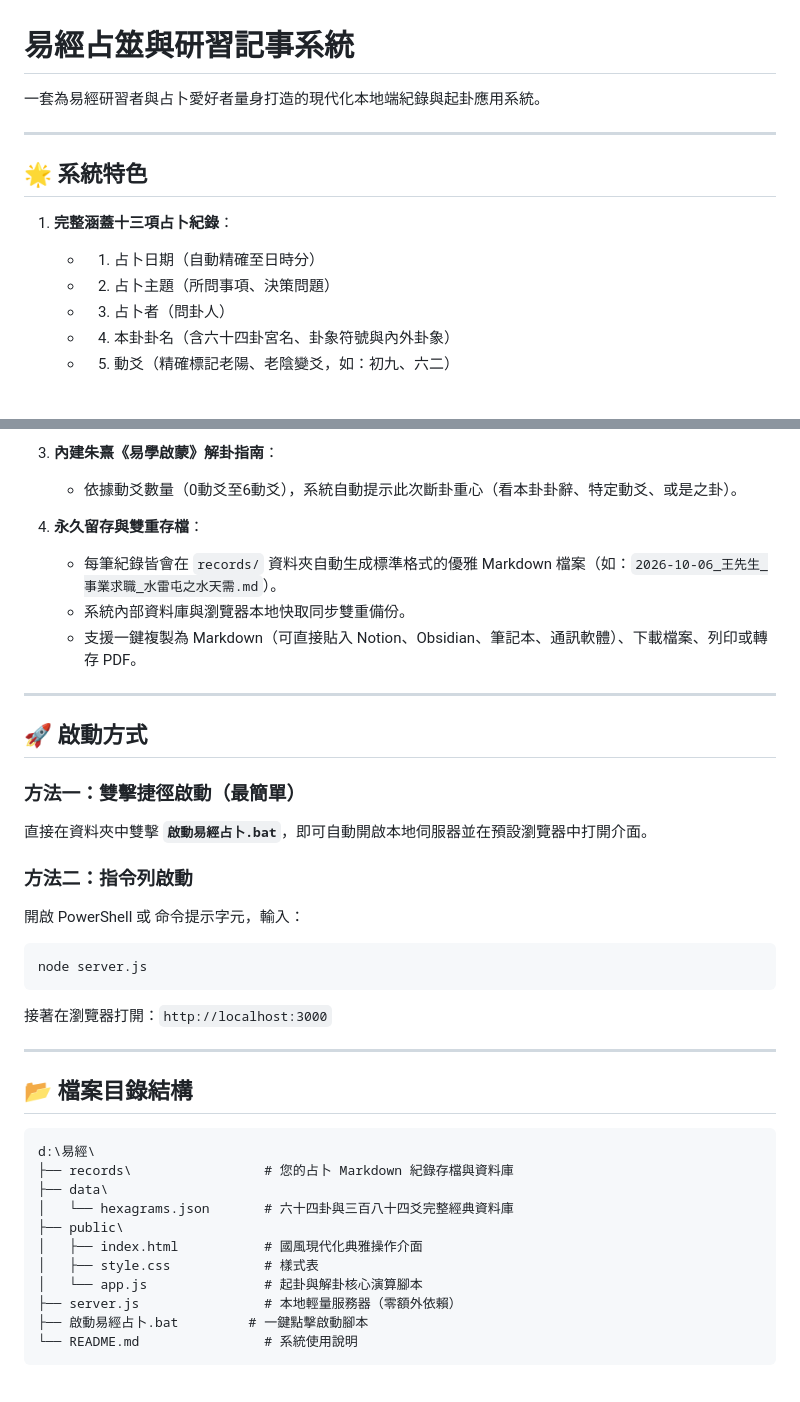
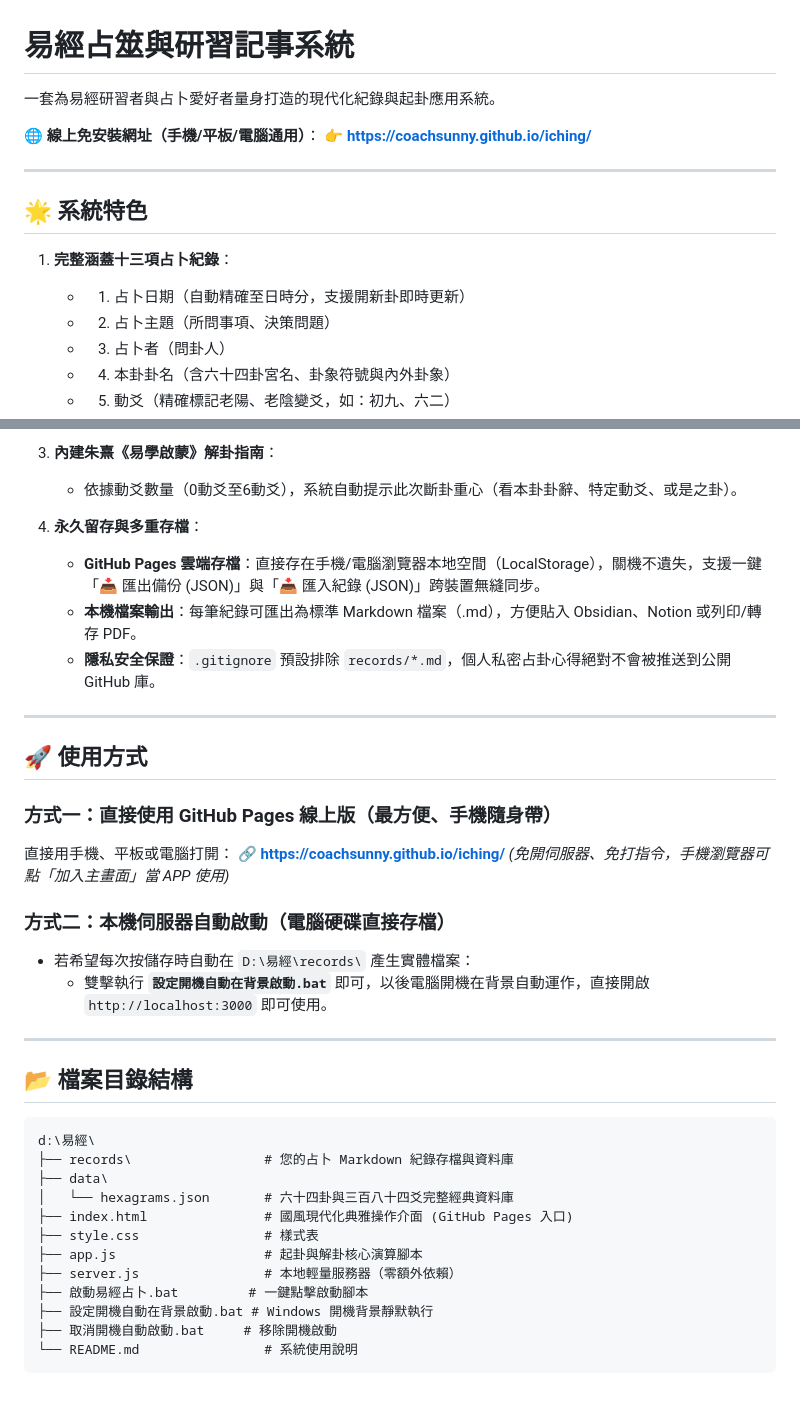
Before and after one commit to coachsunny/iching, a Markdown page: README.md, 2 parts joined by grey strips. Rendered like a GitHub page; blank space fills up the shorter version.

Commit message:
docs: 更新線上網址與功能說明

````diff
--- a/README.md
+++ b/README.md
@@ -1,13 +1,16 @@
 # 易經占筮與研習記事系統
 
-一套為易經研習者與占卜愛好者量身打造的現代化本地端紀錄與起卦應用系統。
+一套為易經研習者與占卜愛好者量身打造的現代化紀錄與起卦應用系統。
+
+🌐 **線上免安裝網址（手機/平板/電腦通用）**：
+👉 **https://coachsunny.github.io/iching/**
 
 ---
 
 ## 🌟 系統特色
 
 1. **完整涵蓋十三項占卜紀錄**：
-   - 1. 占卜日期（自動精確至日時分）
+   - 1. 占卜日期（自動精確至日時分，支援開新卦即時更新）
    - 2. 占卜主題（所問事項、決策問題）
    - 3. 占卜者（問卦人）
    - 4. 本卦卦名（含六十四卦宮名、卦象符號與內外卦象）
@@ -30,24 +33,23 @@
 3. **內建朱熹《易學啟蒙》解卦指南**：
    - 依據動爻數量（0動爻至6動爻），系統自動提示此次斷卦重心（看本卦卦辭、特定動爻、或是之卦）。
 
-4. **永久留存與雙重存檔**：
-   - 每筆紀錄皆會在 `records/` 資料夾自動生成標準格式的優雅 Markdown 檔案（如：`2026-10-06_王先生_事業求職_水雷屯之水天需.md`）。
-   - 系統內部資料庫與瀏覽器本地快取同步雙重備份。
-   - 支援一鍵複製為 Markdown（可直接貼入 Notion、Obsidian、筆記本、通訊軟體）、下載檔案、列印或轉存 PDF。
+4. **永久留存與多重存檔**：
+   - **GitHub Pages 雲端存檔**：直接存在手機/電腦瀏覽器本地空間（LocalStorage），關機不遺失，支援一鍵「📥 匯出備份 (JSON)」與「📥 匯入紀錄 (JSON)」跨裝置無縫同步。
+   - **本機檔案輸出**：每筆紀錄可匯出為標準 Markdown 檔案（.md），方便貼入 Obsidian、Notion 或列印/轉存 PDF。
+   - **隱私安全保證**：`.gitignore` 預設排除 `records/*.md`，個人私密占卦心得絕對不會被推送到公開 GitHub 庫。
 
 ---
 
-## 🚀 啟動方式
+## 🚀 使用方式
 
-### 方法一：雙擊捷徑啟動（最簡單）
-直接在資料夾中雙擊 **`啟動易經占卜.bat`**，即可自動開啟本地伺服器並在預設瀏覽器中打開介面。
+### 方式一：直接使用 GitHub Pages 線上版（最方便、手機隨身帶）
+直接用手機、平板或電腦打開：
+🔗 **https://coachsunny.github.io/iching/**
+*(免開伺服器、免打指令，手機瀏覽器可點「加入主畫面」當 APP 使用)*
 
-### 方法二：指令列啟動
-開啟 PowerShell 或 命令提示字元，輸入：
-```bash
-node server.js
-```
-接著在瀏覽器打開：`http://localhost:3000`
+### 方式二：本機伺服器自動啟動（電腦硬碟直接存檔）
+- 若希望每次按儲存時自動在 `D:\易經\records\` 產生實體檔案：
+  - 雙擊執行 **`設定開機自動在背景啟動.bat`** 即可，以後電腦開機在背景自動運作，直接開啟 `http://localhost:3000` 即可使用。
 
 ---
 
@@ -58,11 +60,12 @@ d:\易經\
 ├── records\                 # 您的占卜 Markdown 紀錄存檔與資料庫
 ├── data\
 │   └── hexagrams.json       # 六十四卦與三百八十四爻完整經典資料庫
-├── public\
-│   ├── index.html           # 國風現代化典雅操作介面
-│   ├── style.css            # 樣式表
-│   └── app.js               # 起卦與解卦核心演算腳本
+├── index.html               # 國風現代化典雅操作介面 (GitHub Pages 入口)
+├── style.css                # 樣式表
+├── app.js                   # 起卦與解卦核心演算腳本
 ├── server.js                # 本地輕量服務器（零額外依賴）
 ├── 啟動易經占卜.bat         # 一鍵點擊啟動腳本
+├── 設定開機自動在背景啟動.bat # Windows 開機背景靜默執行
+├── 取消開機自動啟動.bat     # 移除開機啟動
 └── README.md                # 系統使用說明
 ```
````
